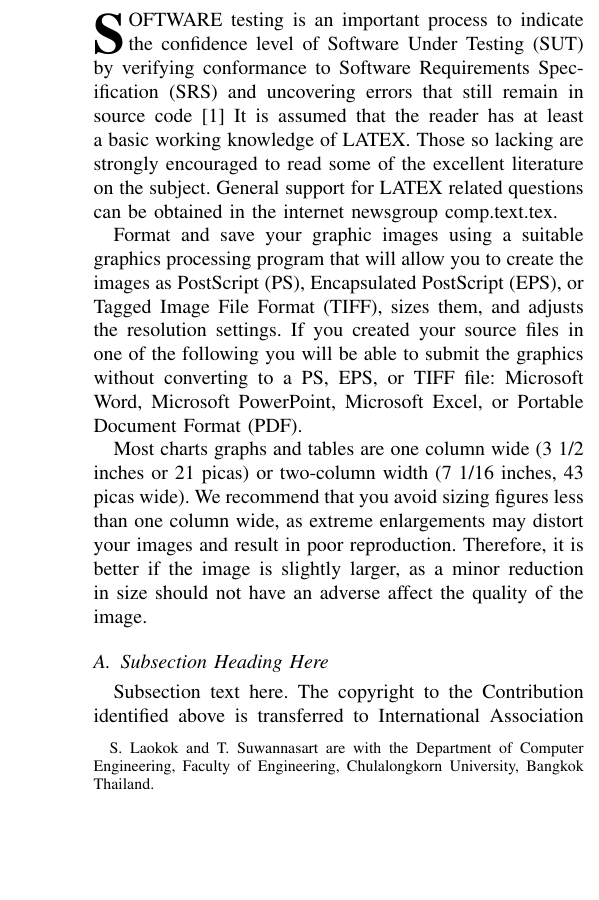
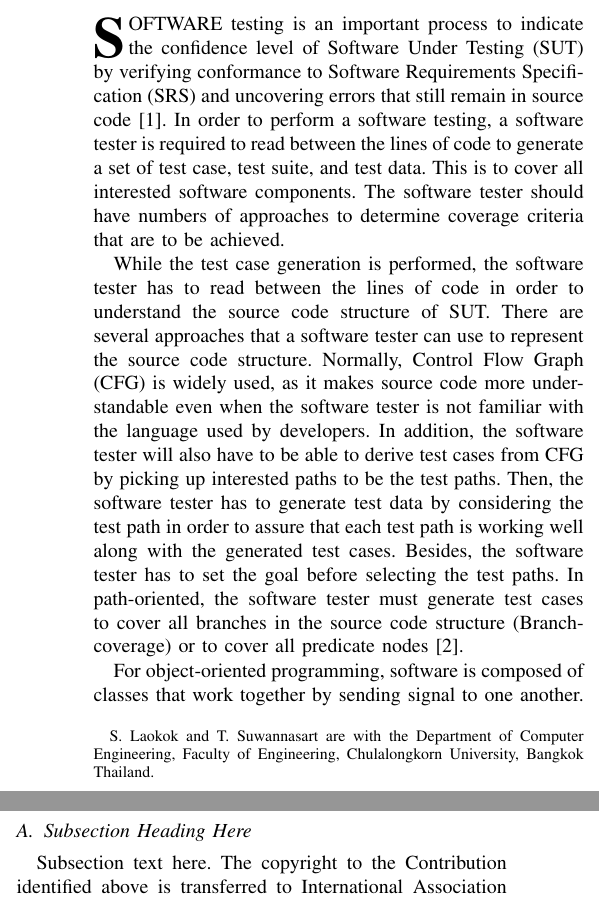
Before and after one commit to sitdh/thesis-paper, a LaTeX document (IMECS2017_1485084296.tex): part of one column of page 1 of 2 before the commit and two parts of the columns of page 1 of 2 after it, the two joined at a grey line, cut so that both start at the same text, the shorter picture padded with empty space. Compiled offline with LaTeX, dvips and Ghostscript.

Commit message:
Update publication structure

```diff
--- a/IMECS2017_1485084296.tex
+++ b/IMECS2017_1485084296.tex
@@ -380,6 +380,7 @@
 % correct bad hyphenation here
 % \hyphenation{op-tical net-works semi-conduc-tor}
 
+\include{commands.tex}
 
 \begin{document}
 %
@@ -496,55 +497,7 @@
 % creates the second title. It will be ignored for other modes.
 \IAENGpeerreviewmaketitle
 
-
-
-\section{Introduction}
-% The very first letter is a 2 line initial drop letter followed
-% by the rest of the first word in caps.
-%
-% form to use if the first word consists of a single letter:
-% \IAENGPARstart{A}{demo} file is ....
-%
-% form to use if you need the single drop letter followed by
-% normal text (unknown if ever used by IAENG):
-% \IAENGPARstart{A}{}demo file is ....
-%
-% Some journals put the first two words in caps:
-% \IAENGPARstart{T}{his demo} file is ....
-%
-% Here we have the typical use of a "T" for an initial drop letter
-% and "HIS" in caps to complete the first word.
-\IAENGPARstart{S}{oftware} testing is an important process
-to indicate the confidence level of Software Under Testing (SUT)
-by verifying conformance to Software Requirements Specification (SRS)
-and uncovering errors that still remain in source code \cite{Jorgensen2013}
-% You must have at least 2 lines in the paragraph with the drop letter
-% (should never be an issue)
-It is assumed that the reader has at least a basic working knowledge
-of LATEX. Those so lacking are strongly encouraged to read some of
-the excellent literature on the subject. General support for LATEX
-related questions can be obtained in the internet newsgroup
-comp.text.tex.
-
-Format and save your graphic images using a suitable graphics
-processing program that will allow you to create the images as
-PostScript (PS), Encapsulated PostScript (EPS), or Tagged Image File
-Format (TIFF), sizes them, and adjusts the resolution settings. If
-you created your source files in one of the following you will be
-able to submit the graphics without converting to a PS, EPS, or TIFF
-file: Microsoft Word, Microsoft PowerPoint, Microsoft Excel, or
-Portable Document Format (PDF).
-
-Most charts graphs and tables are one column wide (3 1/2 inches or
-21 picas) or two-column width (7 1/16 inches, 43 picas wide). We
-recommend that you avoid sizing figures less than one column wide,
-as extreme enlargements may distort your images and result in poor
-reproduction. Therefore, it is better if the image is slightly
-larger, as a minor reduction in size should not have an adverse
-affect the quality of the image.
-
-%\hfill mds
-%\hfill January 11, 2007
+\input{introduction.tex}
 
 \subsection{Subsection Heading Here}
 Subsection text here. The copyright to the Contribution identified
```
Also changed, not shown: IMECS2017_1485084296.tex (1 more changed lines).
